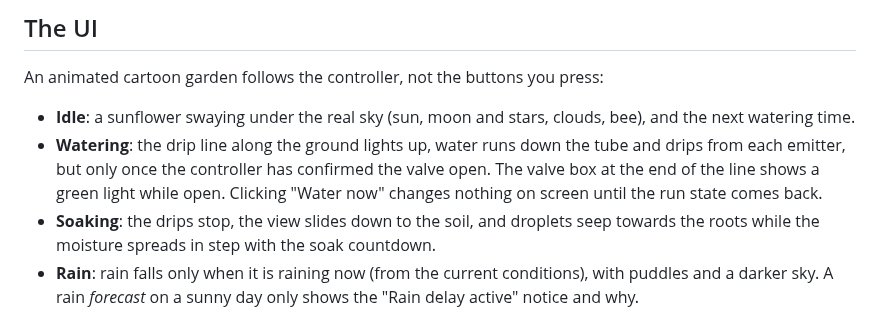
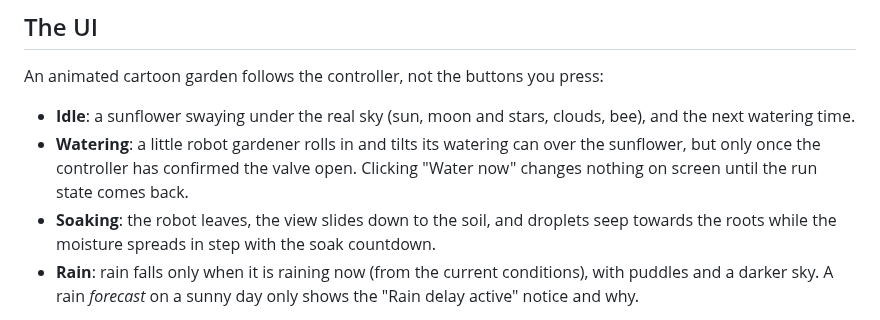
Before and after one commit to srizzling/valve-controller, a Markdown page: README.md, the part around the change. Drawn GitHub-style.

Commit message:
fix(ui): 🐛 bring back the robot, make it bigger
Restore the watering-can robot and make it larger. The sunflower is
smaller and sits further left so the robot fits and the water still lands
on it. Screenshots retaken.

Co-Authored-By: Claude Sonnet 5.5 <noreply@anthropic.com>

```diff
--- a/README.md
+++ b/README.md
@@ -111,9 +111,9 @@ The diagram is pinned to this repository on GitHub, so every source reference li
 An animated cartoon garden follows the controller, not the buttons you press:
 
 - **Idle**: a sunflower swaying under the real sky (sun, moon and stars, clouds, bee), and the next watering time.
-- **Watering**: the drip line along the ground lights up, water runs down the tube and drips from each emitter, but only
-  once the controller has confirmed the valve open. The valve box at the end of the line shows a green light while open. Clicking "Water now" changes nothing on screen until the run state comes back.
-- **Soaking**: the drips stop, the view slides down to the soil, and droplets seep towards the roots while the moisture
+- **Watering**: a little robot gardener rolls in and tilts its watering can over the sunflower, but only once the
+  controller has confirmed the valve open. Clicking "Water now" changes nothing on screen until the run state comes back.
+- **Soaking**: the robot leaves, the view slides down to the soil, and droplets seep towards the roots while the moisture
   spreads in step with the soak countdown.
 - **Rain**: rain falls only when it is raining now (from the current conditions), with puddles and a darker sky. A rain
   *forecast* on a sunny day only shows the "Rain delay active" notice and why.
```
Also changed, not shown: docs/screenshots/dashboard.png, docs/screenshots/night.png, docs/screenshots/rain.png, docs/screenshots/settings.png, docs/screenshots/watering.png, 3 other files.
